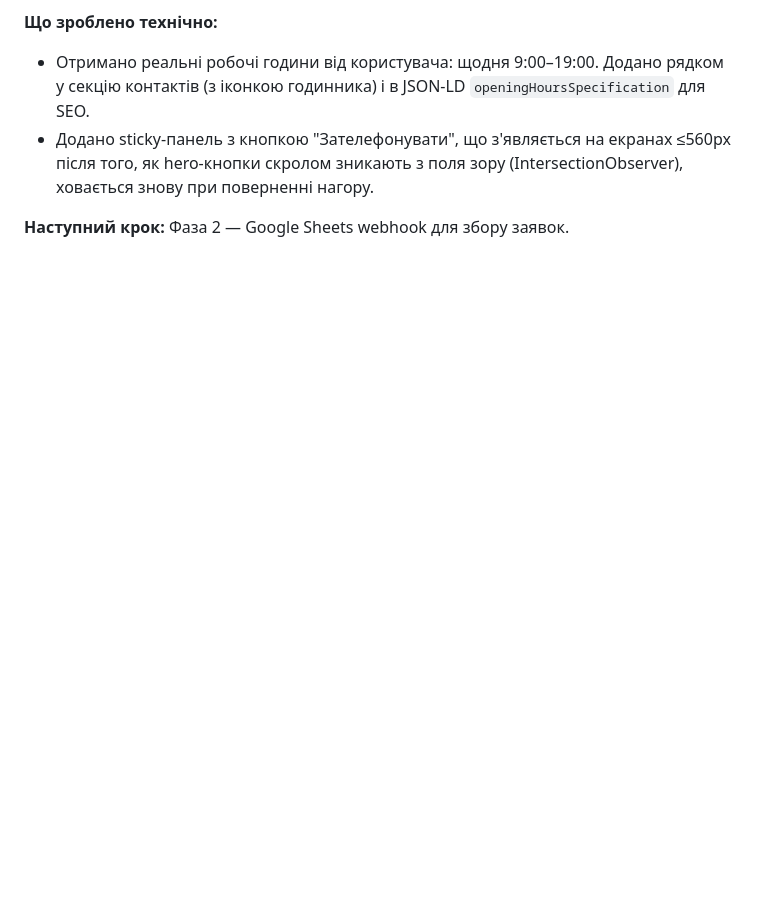
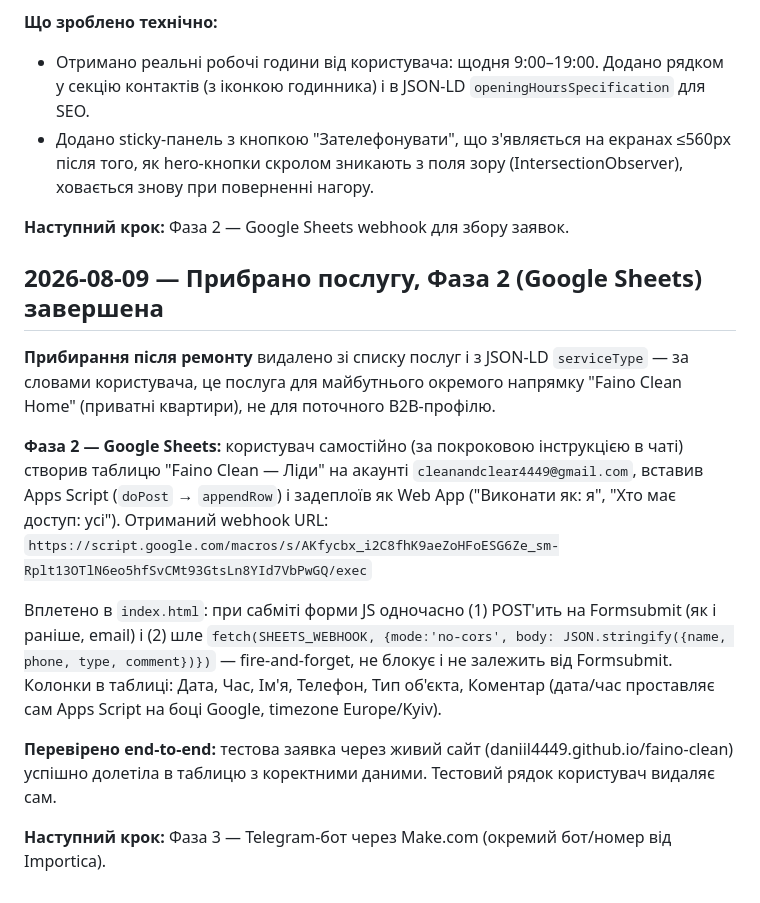
Before and after one commit to Daniil4449/faino-clean, a Markdown page: DEVELOPMENT_LOG.md, the part around the change. Rendered like a GitHub page; blank space fills up the shorter version.

Commit message:
Update development log: Phase 2 (Google Sheets) complete
Co-Authored-By: Claude Sonnet 5 <noreply@anthropic.com>

```diff
--- a/DEVELOPMENT_LOG.md
+++ b/DEVELOPMENT_LOG.md
@@ -54,3 +54,16 @@
 - Додано sticky-панель з кнопкою "Зателефонувати", що з'являється на екранах ≤560px після того, як hero-кнопки скролом зникають з поля зору (IntersectionObserver), ховається знову при поверненні нагору.
 
 **Наступний крок:** Фаза 2 — Google Sheets webhook для збору заявок.
+
+## 2026-08-09 — Прибрано послугу, Фаза 2 (Google Sheets) завершена
+
+**Прибирання після ремонту** видалено зі списку послуг і з JSON-LD `serviceType` — за словами користувача, це послуга для майбутнього окремого напрямку "Faino Clean Home" (приватні квартири), не для поточного B2B-профілю.
+
+**Фаза 2 — Google Sheets:** користувач самостійно (за покроковою інструкцією в чаті) створив таблицю "Faino Clean — Ліди" на акаунті `cleanandclear4449@gmail.com`, вставив Apps Script (`doPost` → `appendRow`) і задеплоїв як Web App ("Виконати як: я", "Хто має доступ: усі"). Отриманий webhook URL:
+`https://script.google.com/macros/s/AKfycbx_i2C8fhK9aeZoHFoESG6Ze_sm-Rplt13OTlN6eo5hfSvCMt93GtsLn8YId7VbPwGQ/exec`
+
+Вплетено в `index.html`: при сабміті форми JS одночасно (1) POST'ить на Formsubmit (як і раніше, email) і (2) шле `fetch(SHEETS_WEBHOOK, {mode:'no-cors', body: JSON.stringify({name, phone, type, comment})})` — fire-and-forget, не блокує і не залежить від Formsubmit. Колонки в таблиці: Дата, Час, Ім'я, Телефон, Тип об'єкта, Коментар (дата/час проставляє сам Apps Script на боці Google, timezone Europe/Kyiv).
+
+**Перевірено end-to-end:** тестова заявка через живий сайт (daniil4449.github.io/faino-clean) успішно долетіла в таблицю з коректними даними. Тестовий рядок користувач видаляє сам.
+
+**Наступний крок:** Фаза 3 — Telegram-бот через Make.com (окремий бот/номер від Importica).
```
